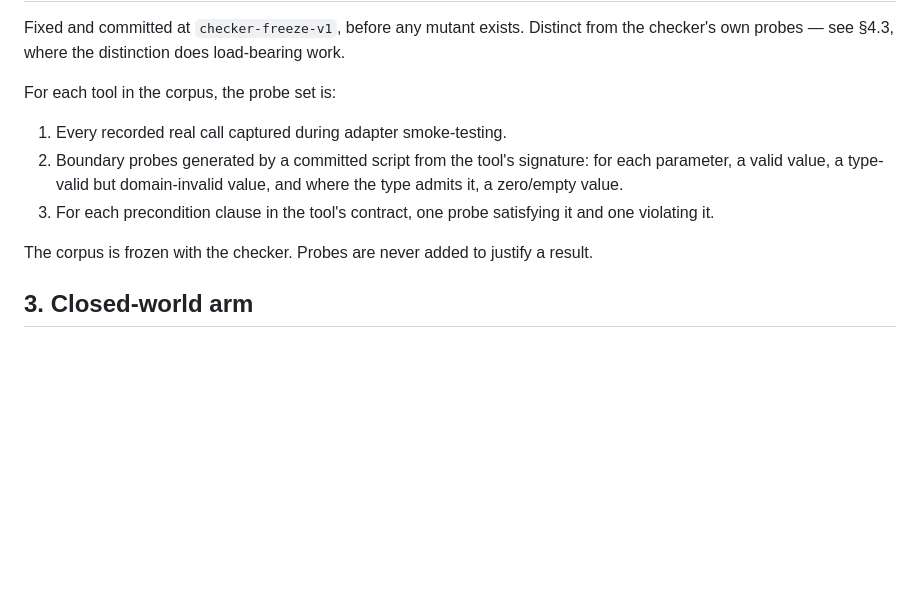
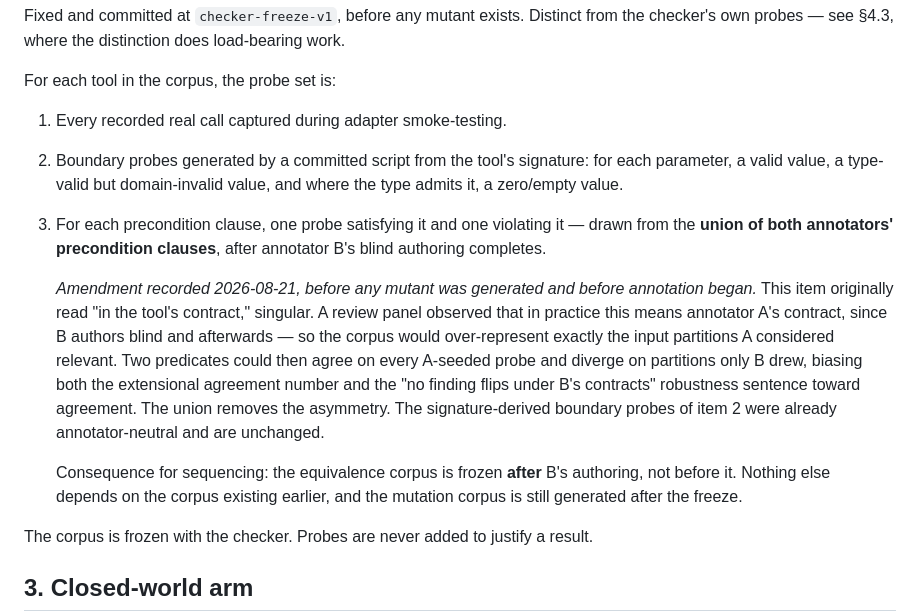
Before and after one commit to rohithreddybc/tool-contract-conformance, a Markdown page: experiments/detector_analysis_plan.md, the part around the change. Rendered like a GitHub page; blank space fills up the shorter version.

```diff
--- a/experiments/detector_analysis_plan.md
+++ b/experiments/detector_analysis_plan.md
@@ -22,7 +22,11 @@ Fixed and committed at `checker-freeze-v1`, before any mutant exists. Distinct f
 For each tool in the corpus, the probe set is:
 1. Every recorded real call captured during adapter smoke-testing.
 2. Boundary probes generated by a committed script from the tool's signature: for each parameter, a valid value, a type-valid but domain-invalid value, and where the type admits it, a zero/empty value.
-3. For each precondition clause in the tool's contract, one probe satisfying it and one violating it.
+3. For each precondition clause, one probe satisfying it and one violating it — drawn from the **union of both annotators' precondition clauses**, after annotator B's blind authoring completes.
+
+   *Amendment recorded 2026-08-21, before any mutant was generated and before annotation began.* This item originally read "in the tool's contract," singular. A review panel observed that in practice this means annotator A's contract, since B authors blind and afterwards — so the corpus would over-represent exactly the input partitions A considered relevant. Two predicates could then agree on every A-seeded probe and diverge on partitions only B drew, biasing both the extensional agreement number and the "no finding flips under B's contracts" robustness sentence toward agreement. The union removes the asymmetry. The signature-derived boundary probes of item 2 were already annotator-neutral and are unchanged.
+
+   Consequence for sequencing: the equivalence corpus is frozen **after** B's authoring, not before it. Nothing else depends on the corpus existing earlier, and the mutation corpus is still generated after the freeze.
 
 The corpus is frozen with the checker. Probes are never added to justify a result.
 
```
Also changed, not shown: PAPER-OUTLINE.md (+21 -1 lines).
